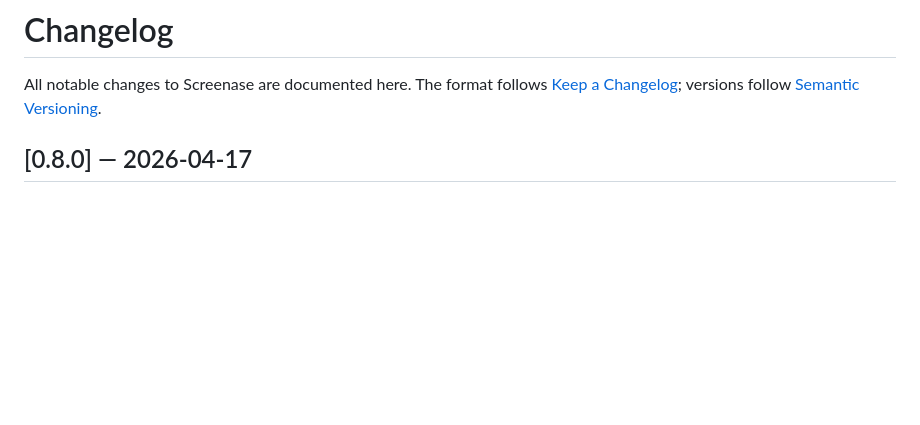
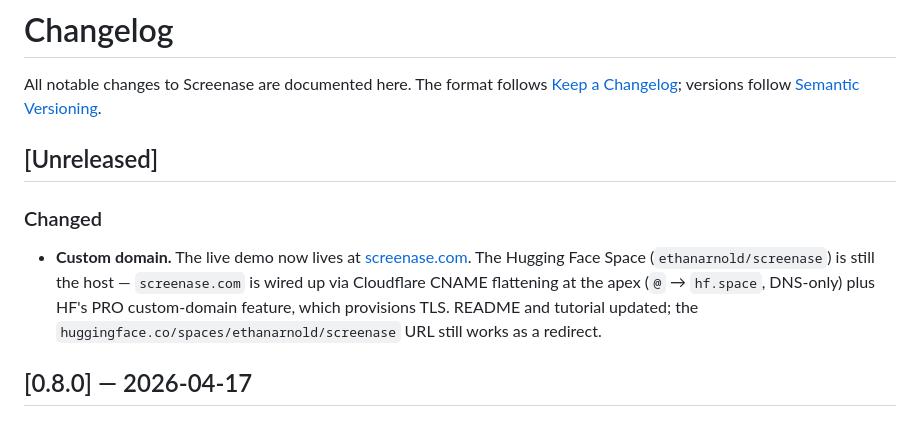
Before and after one commit to ethanarnold/screenase, a Markdown page: CHANGELOG.md, the part around the change. Drawn GitHub-style; blank space fills up the shorter version.

```diff
--- a/CHANGELOG.md
+++ b/CHANGELOG.md
@@ -3,6 +3,18 @@
 All notable changes to Screenase are documented here. The format follows
 [Keep a Changelog](https://keepachangelog.com/en/1.1.0/); versions follow
 [Semantic Versioning](https://semver.org/).
+
+## [Unreleased]
+
+### Changed
+
+- **Custom domain.** The live demo now lives at
+  [screenase.com](https://screenase.com). The Hugging Face Space
+  (`ethanarnold/screenase`) is still the host — `screenase.com` is wired up
+  via Cloudflare CNAME flattening at the apex (`@` → `hf.space`, DNS-only)
+  plus HF's PRO custom-domain feature, which provisions TLS. README and
+  tutorial updated; the `huggingface.co/spaces/ethanarnold/screenase` URL
+  still works as a redirect.
 
 ## [0.8.0] — 2026-04-17
 
```
Also changed, not shown: README.md (+4 -4 lines), docs/tutorial.md (+3 -3 lines).
